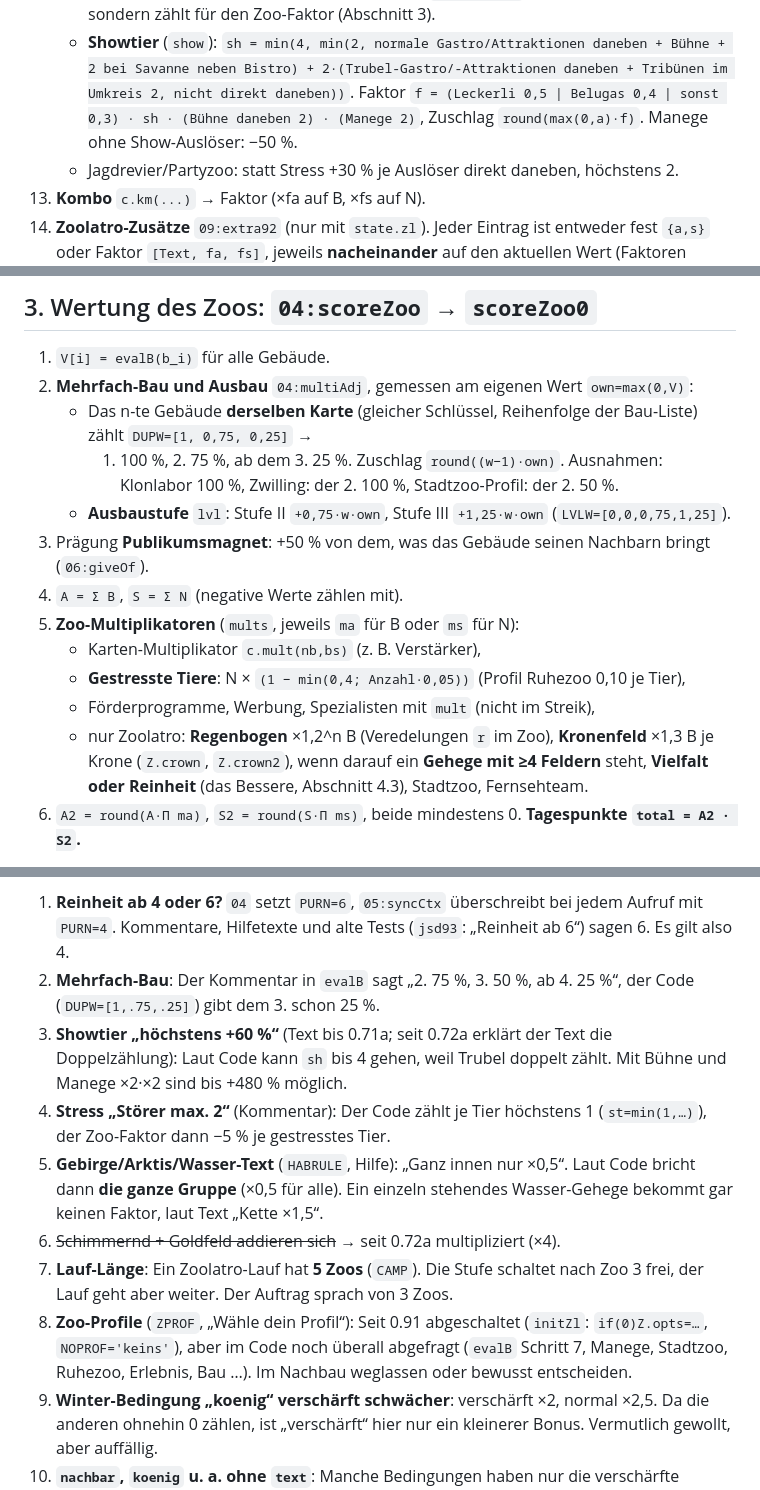
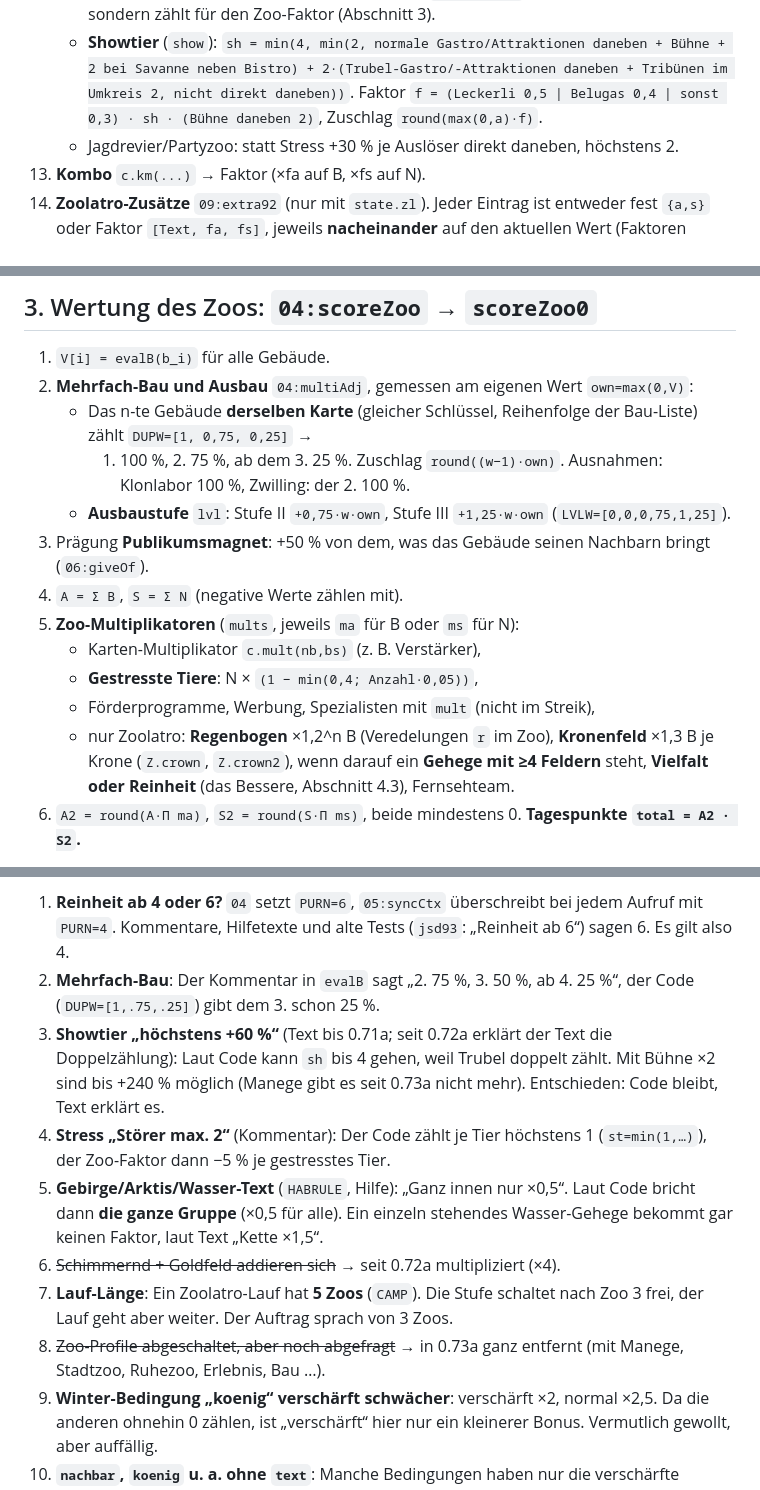
Before and after one commit to tobiasflieder-cloud/Zoolatro, a Markdown page: docs/regeln.md, 3 parts joined by grey strips. Rendered like a GitHub page.

Commit message:
godot-vorbereitung auf 0.73a: regeln.md und godot-plan.md ohne Zoo-Profile und alte Modi
Co-Authored-By: Claude Opus 5.5 <noreply@anthropic.com>
Claude-Session: https://claude.ai/code/session_019Sna5eKTXydT65SKwqgXi3

```diff
--- a/docs/regeln.md
+++ b/docs/regeln.md
@@ -98,8 +97,7 @@ Betrag, das sind die Zeilen in den Referenzfällen.
       Aus mit Ruhezone daneben, Spezialist Ruhepol, Partyzoo.
     - Ein Gebäude ist höchstens **einfach** gestresst (`st=min(1,…)`). Es verliert selbst nichts, sondern zählt für den Zoo-Faktor (Abschnitt 3).
     - **Showtier** (`show`): `sh = min(4, min(2, normale Gastro/Attraktionen daneben + Bühne + 2 bei Savanne neben Bistro) + 2·(Trubel-Gastro/-Attraktionen daneben + Tribünen im Umkreis 2, nicht direkt daneben))`.
-      Faktor `f = (Leckerli 0,5 | Belugas 0,4 | sonst 0,3) · sh · (Bühne daneben 2) · (Manege 2)`, Zuschlag `round(max(0,a)·f)`.
-      Manege ohne Show-Auslöser: −50 %.
+      Faktor `f = (Leckerli 0,5 | Belugas 0,4 | sonst 0,3) · sh · (Bühne daneben 2)`, Zuschlag `round(max(0,a)·f)`.
     - Jagdrevier/Partyzoo: statt Stress +30 % je Auslöser direkt daneben, höchstens 2.
 13. **Kombo** `c.km(...)` → Faktor (×fa auf B, ×fs auf N).
 14. **Zoolatro-Zusätze** `09:extra92` (nur mit `state.zl`). Jeder Eintrag ist entweder fest `{a,s}` oder Faktor `[Text, fa, fs]`,
@@ -124,17 +122,16 @@ Ergebnis `{a,s}` (kann negativ sein), dazu `st` (gestresst 0/1).
 1. `V[i] = evalB(b_i)` für alle Gebäude.
 2. **Mehrfach-Bau und Ausbau** `04:multiAdj`, gemessen am eigenen Wert `own=max(0,V)`:
    - Das n-te Gebäude **derselben Karte** (gleicher Schlüssel, Reihenfolge der Bau-Liste) zählt `DUPW=[1, 0,75, 0,25]` →
-     1. 100 %, 2. 75 %, ab dem 3. 25 %. Zuschlag `round((w−1)·own)`. Ausnahmen: Klonlabor 100 %, Zwilling: der 2. 100 %,
-     Stadtzoo-Profil: der 2. 50 %.
+     1. 100 %, 2. 75 %, ab dem 3. 25 %. Zuschlag `round((w−1)·own)`. Ausnahmen: Klonlabor 100 %, Zwilling: der 2. 100 %.
    - **Ausbaustufe** `lvl`: Stufe II `+0,75·w·own`, Stufe III `+1,25·w·own` (`LVLW=[0,0,0,75,1,25]`).
 3. Prägung **Publikumsmagnet**: +50 % von dem, was das Gebäude seinen Nachbarn bringt (`06:giveOf`).
 4. `A = Σ B`, `S = Σ N` (negative Werte zählen mit).
 5. **Zoo-Multiplikatoren** (`mults`, jeweils `ma` für B oder `ms` für N):
    - Karten-Multiplikator `c.mult(nb,bs)` (z. B. Verstärker),
-   - **Gestresste Tiere**: N × `(1 − min(0,4; Anzahl·0,05))` (Profil Ruhezoo 0,10 je Tier),
+   - **Gestresste Tiere**: N × `(1 − min(0,4; Anzahl·0,05))`,
    - Förderprogramme, Werbung, Spezialisten mit `mult` (nicht im Streik),
    - nur Zoolatro: **Regenbogen** ×1,2^n B (Veredelungen `r` im Zoo), **Kronenfeld** ×1,3 B je Krone (`Z.crown`, `Z.crown2`), wenn
-     darauf ein **Gehege mit ≥4 Feldern** steht, **Vielfalt oder Reinheit** (das Bessere, Abschnitt 4.3), Stadtzoo, Fernsehteam.
+     darauf ein **Gehege mit ≥4 Feldern** steht, **Vielfalt oder Reinheit** (das Bessere, Abschnitt 4.3), Fernsehteam.
 6. `A2 = round(A·Π ma)`, `S2 = round(S·Π ms)`, beide mindestens 0. **Tagespunkte `total = A2 · S2`.**
 
 `breakdown(b,bs)` liefert dieselben Zeilen wie die Anzeige: `evalB`-Zeilen + Magnet + Mehrfach/Ausbau.
@@ -342,16 +339,15 @@ Referenzfall `51-gold-schimmernd`. 3. Show: Code bleibt (Trubel doppelt, höchst
 1. **Reinheit ab 4 oder 6?** `04` setzt `PURN=6`, `05:syncCtx` überschreibt bei jedem Aufruf mit `PURN=4`. Kommentare, Hilfetexte und
    alte Tests (`jsd93`: „Reinheit ab 6“) sagen 6. Es gilt also 4.
 2. **Mehrfach-Bau**: Der Kommentar in `evalB` sagt „2. 75 %, 3. 50 %, ab 4. 25 %“, der Code (`DUPW=[1,.75,.25]`) gibt dem 3. schon 25 %.
-3. **Showtier „höchstens +60 %“** (Text bis 0.71a; seit 0.72a erklärt der Text die Doppelzählung): Laut Code kann `sh` bis 4 gehen, weil Trubel doppelt zählt. Mit Bühne und Manege
-   ×2·×2 sind bis +480 % möglich.
+3. **Showtier „höchstens +60 %“** (Text bis 0.71a; seit 0.72a erklärt der Text die Doppelzählung): Laut Code kann `sh` bis 4 gehen, weil Trubel doppelt zählt. Mit Bühne ×2 sind bis
+   +240 % möglich (Manege gibt es seit 0.73a nicht mehr). Entschieden: Code bleibt, Text erklärt es.
 4. **Stress „Störer max. 2“** (Kommentar): Der Code zählt je Tier höchstens 1 (`st=min(1,…)`), der Zoo-Faktor dann −5 % je gestresstes Tier.
 5. **Gebirge/Arktis/Wasser-Text** (`HABRULE`, Hilfe): „Ganz innen nur ×0,5“. Laut Code bricht dann **die ganze Gruppe** (×0,5 für alle).
    Ein einzeln stehendes Wasser-Gehege bekommt gar keinen Faktor, laut Text „Kette ×1,5“.
 6. ~~Schimmernd + Goldfeld addieren sich~~ → seit 0.72a multipliziert (×4).
 7. **Lauf-Länge**: Ein Zoolatro-Lauf hat **5 Zoos** (`CAMP`). Die Stufe schaltet nach Zoo 3 frei, der Lauf geht aber weiter.
    Der Auftrag sprach von 3 Zoos.
-8. **Zoo-Profile** (`ZPROF`, „Wähle dein Profil“): Seit 0.91 abgeschaltet (`initZl`: `if(0)Z.opts=…`, `NOPROF='keins'`), aber im Code
-   noch überall abgefragt (`evalB` Schritt 7, Manege, Stadtzoo, Ruhezoo, Erlebnis, Bau …). Im Nachbau weglassen oder bewusst entscheiden.
+8. ~~Zoo-Profile abgeschaltet, aber noch abgefragt~~ → in 0.73a ganz entfernt (mit Manege, Stadtzoo, Ruhezoo, Erlebnis, Bau …).
 9. **Winter-Bedingung „koenig“ verschärft schwächer**: verschärft ×2, normal ×2,5. Da die anderen ohnehin 0 zählen, ist „verschärft“
    hier nur ein kleinerer Bonus. Vermutlich gewollt, aber auffällig.
 10. **`nachbar`, `koenig` u. a. ohne `text`**: Manche Bedingungen haben nur die verschärfte Fassung `ht`, der normale Text kommt aus `03` (TXT).
```
Also changed, not shown: other parts of docs/regeln.md (+1 -2 lines), docs/godot-plan.md (+4 -4 lines).
